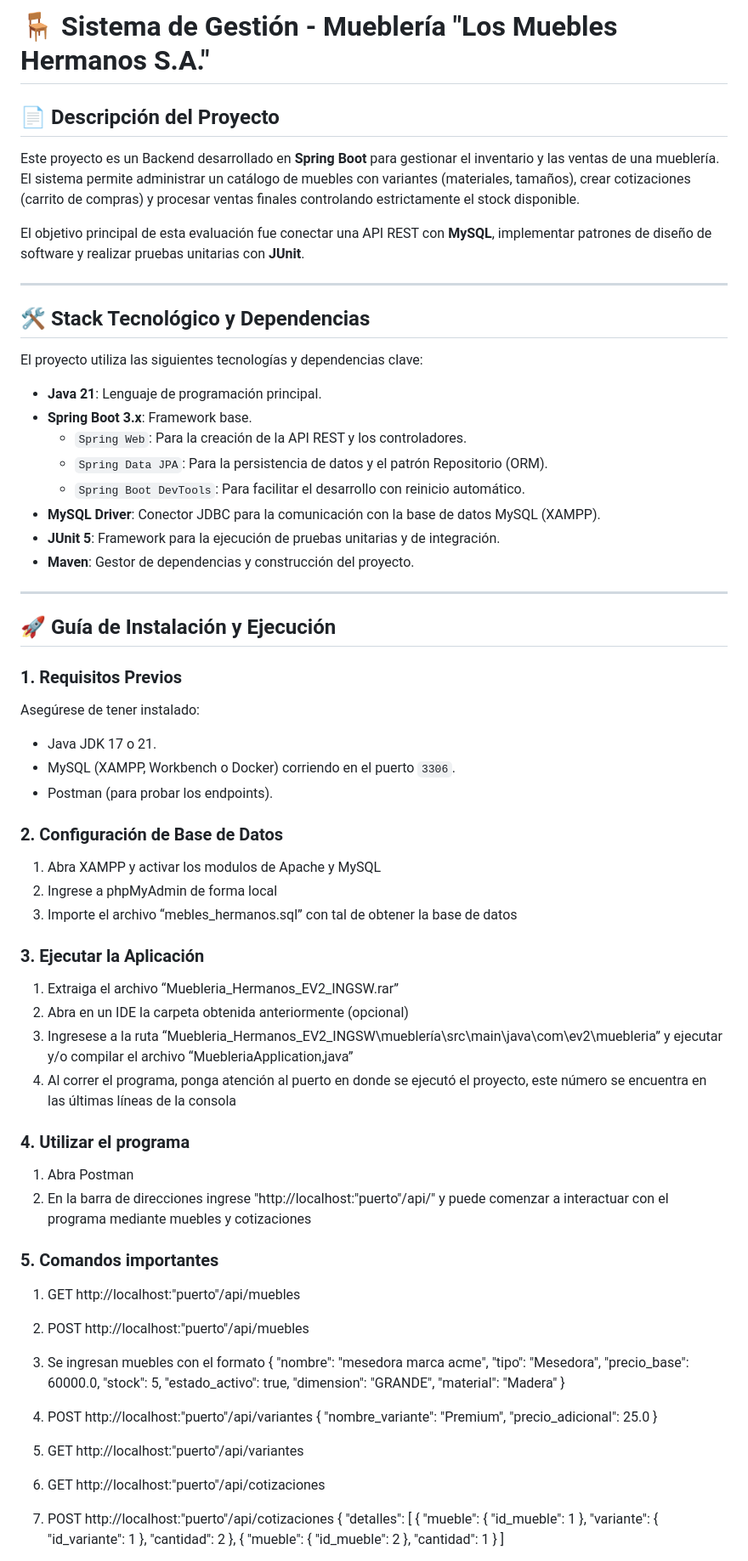
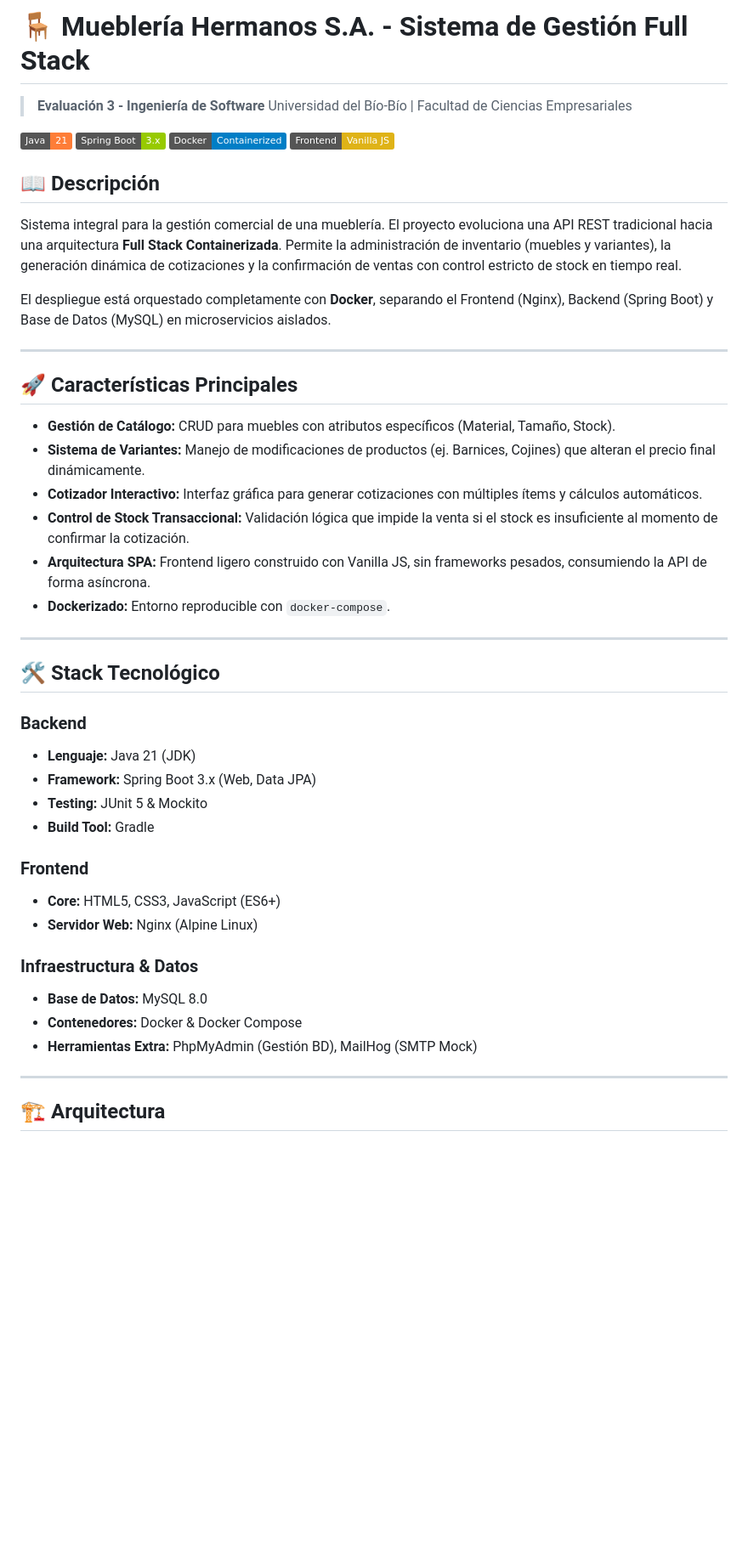
Before and after one commit to L3chugas/Muebler-a_Hermanos_EV2_INGSW, a Markdown page: README.md, the part around one of its changes. Shown at 85% size. GitHub-like rendering; badges without logos; blank space fills up the shorter version.

```diff
--- a/README.md
+++ b/README.md
@@ -1,79 +1,50 @@
-# 🪑 Sistema de Gestión - Mueblería "Los Muebles Hermanos S.A."
+# 🪑 Mueblería Hermanos S.A. - Sistema de Gestión Full Stack
 
-## 📄 Descripción del Proyecto
-Este proyecto es un Backend desarrollado en **Spring Boot** para gestionar el inventario y las ventas de una mueblería. El sistema permite administrar un catálogo de muebles con variantes (materiales, tamaños), crear cotizaciones (carrito de compras) y procesar ventas finales controlando estrictamente el stock disponible.
+> **Evaluación 3 - Ingeniería de Software**
+> Universidad del Bío-Bío | Facultad de Ciencias Empresariales
 
-El objetivo principal de esta evaluación fue conectar una API REST con **MySQL**, implementar patrones de diseño de software y realizar pruebas unitarias con **JUnit**.
+![Java](https://img.shields.io/badge/Java-21-orange)
+![Spring Boot](https://img.shields.io/badge/Spring_Boot-3.x-green)
+![Docker](https://img.shields.io/badge/Docker-Containerized-blue)
+![Frontend](https://img.shields.io/badge/Frontend-Vanilla_JS-yellow)
+
+## 📖 Descripción
+
+Sistema integral para la gestión comercial de una mueblería. El proyecto evoluciona una API REST tradicional hacia una arquitectura **Full Stack Containerizada**. Permite la administración de inventario (muebles y variantes), la generación dinámica de cotizaciones y la confirmación de ventas con control estricto de stock en tiempo real.
+
+El despliegue está orquestado completamente con **Docker**, separando el Frontend (Nginx), Backend (Spring Boot) y Base de Datos (MySQL) en microservicios aislados.
 
 ---
 
-## 🛠️ Stack Tecnológico y Dependencias
-El proyecto utiliza las siguientes tecnologías y dependencias clave:
+## 🚀 Características Principales
 
-* **Java 21**: Lenguaje de programación principal.
-* **Spring Boot 3.x**: Framework base.
-    * `Spring Web`: Para la creación de la API REST y los controladores.
-    * `Spring Data JPA`: Para la persistencia de datos y el patrón Repositorio (ORM).
-    * `Spring Boot DevTools`: Para facilitar el desarrollo con reinicio automático.
-* **MySQL Driver**: Conector JDBC para la comunicación con la base de datos MySQL (XAMPP).
-* **JUnit 5**: Framework para la ejecución de pruebas unitarias y de integración.
-* **Maven**: Gestor de dependencias y construcción del proyecto.
+* **Gestión de Catálogo:** CRUD para muebles con atributos específicos (Material, Tamaño, Stock).
+* **Sistema de Variantes:** Manejo de modificaciones de productos (ej. Barnices, Cojines) que alteran el precio final dinámicamente.
+* **Cotizador Interactivo:** Interfaz gráfica para generar cotizaciones con múltiples ítems y cálculos automáticos.
+* **Control de Stock Transaccional:** Validación lógica que impide la venta si el stock es insuficiente al momento de confirmar la cotización.
+* **Arquitectura SPA:** Frontend ligero construido con Vanilla JS, sin frameworks pesados, consumiendo la API de forma asíncrona.
+* **Dockerizado:** Entorno reproducible con `docker-compose`.
 
 ---
 
-## 🚀 Guía de Instalación y Ejecución
+## 🛠️ Stack Tecnológico
 
-### 1. Requisitos Previos
-Asegúrese de tener instalado:
-* Java JDK 17 o 21.
-* MySQL (XAMPP, Workbench o Docker) corriendo en el puerto `3306`.
-* Postman (para probar los endpoints).
+### Backend
+* **Lenguaje:** Java 21 (JDK)
+* **Framework:** Spring Boot 3.x (Web, Data JPA)
+* **Testing:** JUnit 5 & Mockito
+* **Build Tool:** Gradle
 
-### 2. Configuración de Base de Datos
-1.  Abra XAMPP y activar los modulos de Apache y MySQL
-2.  Ingrese a phpMyAdmin de forma local
-3.  Importe el archivo “mebles_hermanos.sql” con tal de obtener la base de datos
+### Frontend
+* **Core:** HTML5, CSS3, JavaScript (ES6+)
+* **Servidor Web:** Nginx (Alpine Linux)
 
-### 3. Ejecutar la Aplicación
-1.  Extraiga el archivo “Muebleria_Hermanos_EV2_INGSW.rar”
-2.  Abra en un IDE la carpeta obtenida anteriormente (opcional)
-3.  Ingresese a la ruta “Muebleria_Hermanos_EV2_INGSW\mueblería\src\main\java\com\ev2\muebleria” y ejecutar y/o compilar el archivo “MuebleriaApplication,java”
-4.  Al correr el programa, ponga atención al puerto en donde se ejecutó el proyecto, este número se encuentra en las últimas líneas de la consola
+### Infraestructura & Datos
+* **Base de Datos:** MySQL 8.0
+* **Contenedores:** Docker & Docker Compose
+* **Herramientas Extra:** PhpMyAdmin (Gestión BD), MailHog (SMTP Mock)
 
-### 4. Utilizar el programa
-1.  Abra Postman
-2.  En la barra de direcciones ingrese "http://localhost:"puerto"/api/" y puede comenzar a interactuar con el programa mediante muebles y cotizaciones
+---
 
-### 5. Comandos importantes
-1.  GET   http://localhost:"puerto"/api/muebles
-2.  POST  http://localhost:"puerto"/api/muebles
-3.  Se ingresan muebles con el formato {
-  "nombre": "mesedora marca acme",
-  "tipo": "Mesedora",
-  "precio_base": 60000.0,
-  "stock": 5,
-  "estado_activo": true,
-  "dimension": "GRANDE",
-  "material": "Madera"
-}
-5. POST  http://localhost:"puerto"/api/variantes
-   {
-  "nombre_variante": "Premium",
-  "precio_adicional": 25.0
-}
-7. GET   http://localhost:"puerto"/api/variantes
-8. GET   http://localhost:"puerto"/api/cotizaciones
-9. POST  http://localhost:"puerto"/api/cotizaciones
-    {
-  "detalles": [
-    {
-      "mueble": { "id_mueble": 1 },
-      "variante": { "id_variante": 1 },
-      "cantidad": 2
-    },
-    {
-      "mueble": { "id_mueble": 2 },
-      "cantidad": 1
-    }
-]
+## 🏗️ Arquitectura
 
```
Also changed, not shown: other parts of README.md (+59 -1 lines).
